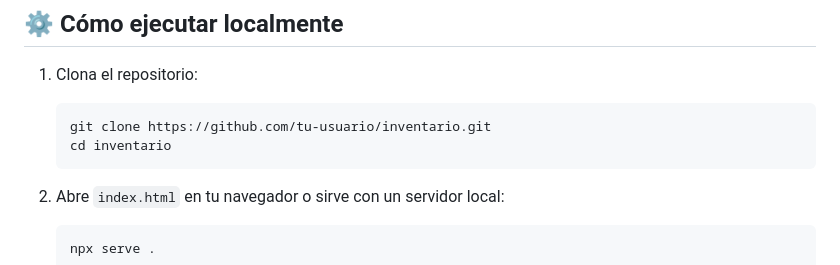
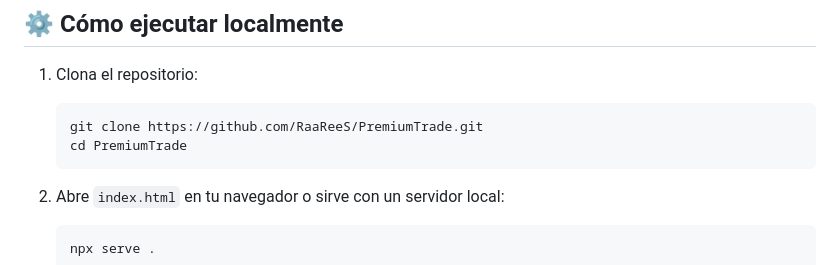
Before and after one commit to RaaReeS/PremiumTrade, a Markdown page: README.md, the part around the change. GitHub-like rendering.

Commit message:
Fix: Modificado readme

````diff
--- a/README.md
+++ b/README.md
@@ -63,8 +63,8 @@ Aplicación web progresiva (PWA) para gestión de inventario, control de gastos
 
 1. Clona el repositorio:
    ```bash
-   git clone https://github.com/tu-usuario/inventario.git
-   cd inventario
+   git clone https://github.com/RaaReeS/PremiumTrade.git
+   cd PremiumTrade
    ```
 
 2. Abre `index.html` en tu navegador o sirve con un servidor local:
````
